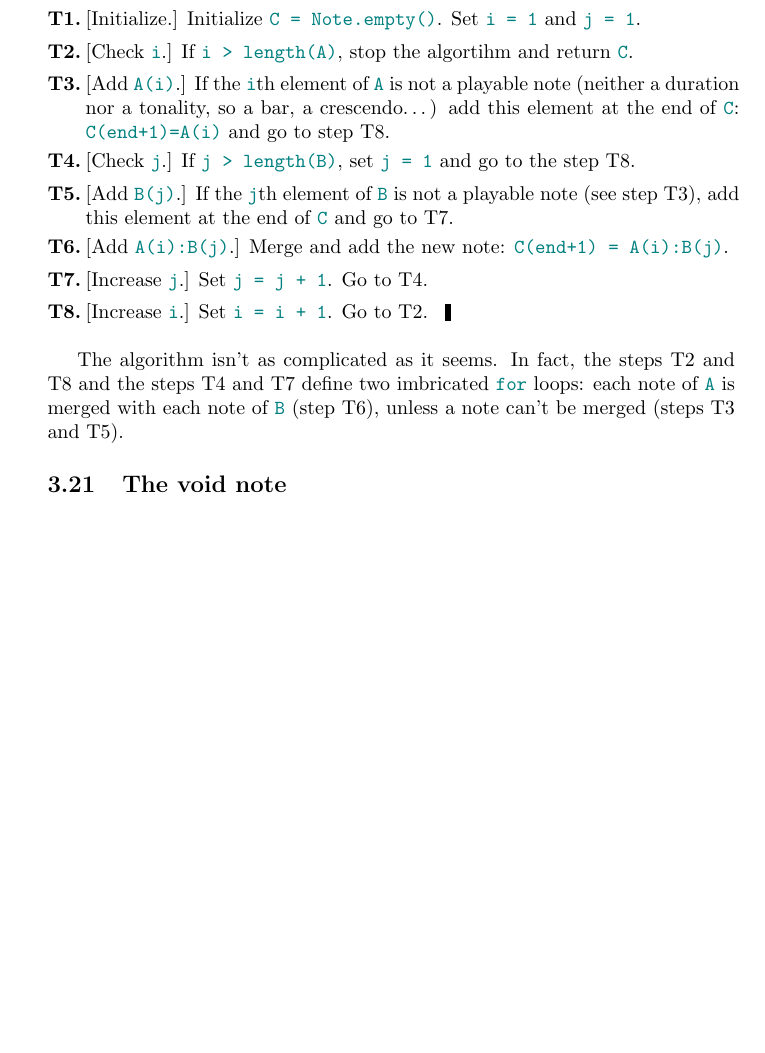
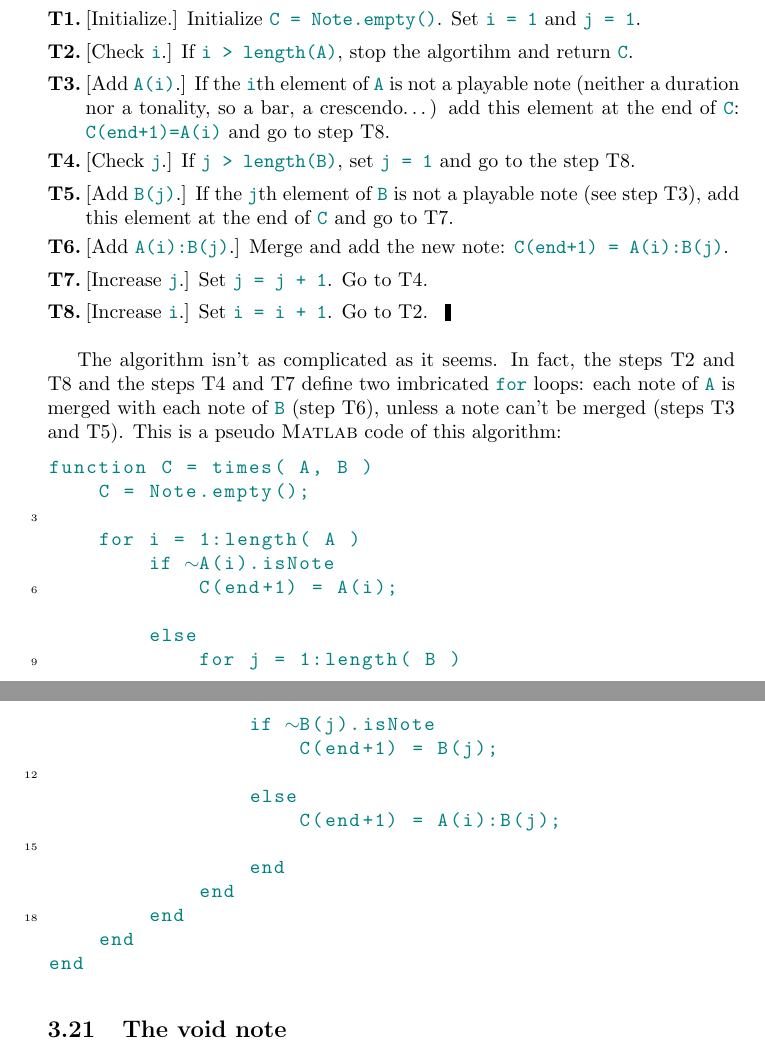
Before and after one commit to b-charles/cacofonix, a LaTeX document (doc/cacofonix.tex): part of page 31 of 32 before the commit and two parts of pages 31 and 32 of 32 after it, the two joined at a grey line, cut so that both start at the same text, the shorter picture padded with empty space. Compiled offline with pdfLaTeX.

Commit message:
MAJ doc: ajout matlab code pour l'opérateur .*
git-svn-id: https://pandab.fr/svn/cacofonix@147 e643a83d-2a85-430c-918e-6eb48f6a02dc

```diff
--- a/doc/cacofonix.tex
+++ b/doc/cacofonix.tex
@@ -1515,30 +1515,30 @@ When you use \lstinline!.*! on two sheets, the algorithm is a little more compli
 	\step[incj]{Increase \lstinline!j!.}{Set \lstinline!j = j + 1!. Go to \stepref{checkj}.}
 	\step[inci]{Increase \lstinline!i!.}{Set \lstinline!i = i + 1!. Go to \stepref{checki}.}
 \end{algo}
-% \begin{lstlisting}
-% function C = times( A, B )
-% 	C = Note.empty();
-%
-% 	for i = 1:length( A )
-% 		if ~A(i).isNote
-% 			C(end+1) = A(i);
-%
-% 		else
-% 			for j = 1:length( B )
-% 				if ~B(j).isNote
-% 					C(end+1) = B(j);
-%
-% 				else
-% 					C(end+1) = A(i):B(j);
-%
-% 				end
-% 			end
-% 		end
-% 	end
-% end
-% \end{lstlisting}
-
-The algorithm isn't as complicated as it seems. In fact, the steps \stepref[T]{checki} and \stepref[T]{inci} and the steps \stepref[T]{checkj} and \stepref[T]{incj} define two imbricated \lstinline!for! loops: each note of \lstinline!A! is merged with each note of \lstinline!B! (step \stepref[T]{addAiBj}), unless a note can't be merged (steps \stepref[T]{addAi} and \stepref[T]{addBj}).
+
+The algorithm isn't as complicated as it seems. In fact, the steps \stepref[T]{checki} and \stepref[T]{inci} and the steps \stepref[T]{checkj} and \stepref[T]{incj} define two imbricated \lstinline!for! loops: each note of \lstinline!A! is merged with each note of \lstinline!B! (step \stepref[T]{addAiBj}), unless a note can't be merged (steps \stepref[T]{addAi} and \stepref[T]{addBj}). This is a pseudo \matlab code of this algorithm:
+\begin{lstlisting}
+function C = times( A, B )
+	C = Note.empty();
+
+	for i = 1:length( A )
+		if ~A(i).isNote
+			C(end+1) = A(i);
+
+		else
+			for j = 1:length( B )
+				if ~B(j).isNote
+					C(end+1) = B(j);
+
+				else
+					C(end+1) = A(i):B(j);
+
+				end
+			end
+		end
+	end
+end
+\end{lstlisting}
 
 \subsection{The void note}
 \label{sec:VoidNote}
```
